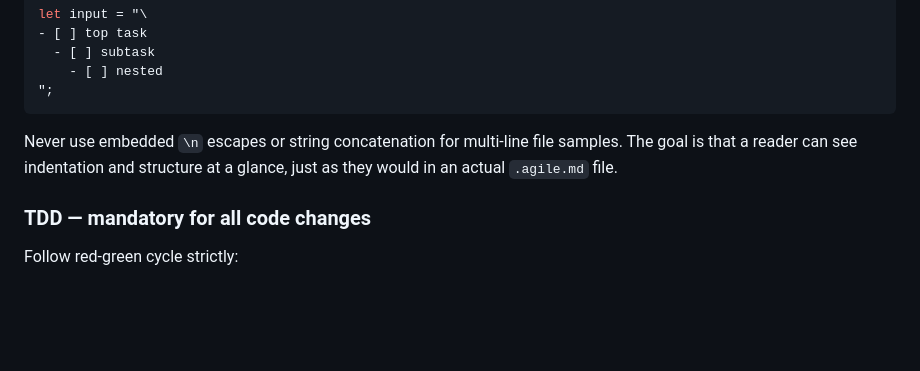
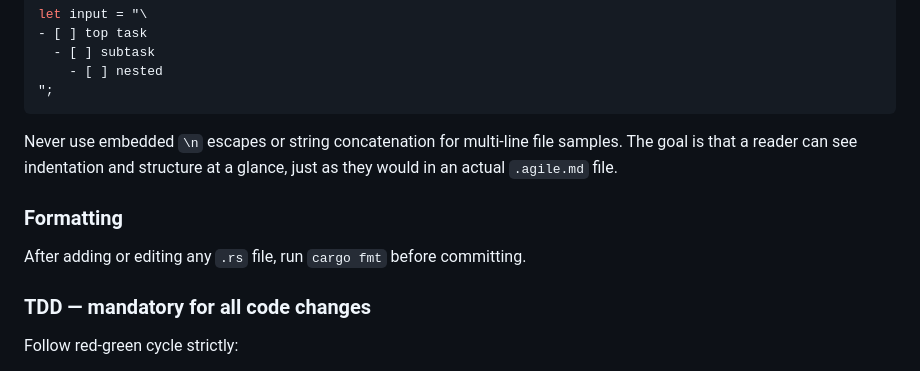
Before and after one commit to simchri/md.agile, a Markdown page: CLAUDE.md, the part around the change. Drawn GitHub-style; blank space fills up the shorter version.

Commit message:
(Claude) add cargo fmt rule to CLAUDE.md
Added a Formatting section to Development rules requiring `cargo fmt` after
adding or editing any `.rs` file before committing.

User prompt:
> can we also add these to the CLAUDE.md file?

total tests: 89

```diff
--- a/CLAUDE.md
+++ b/CLAUDE.md
@@ -68,6 +68,10 @@ let input = "\
 
 Never use embedded `\n` escapes or string concatenation for multi-line file samples. The goal is that a reader can see indentation and structure at a glance, just as they would in an actual `.agile.md` file.
 
+### Formatting
+
+After adding or editing any `.rs` file, run `cargo fmt` before committing.
+
 ### TDD — mandatory for all code changes
 
 Follow red-green cycle strictly:
```
